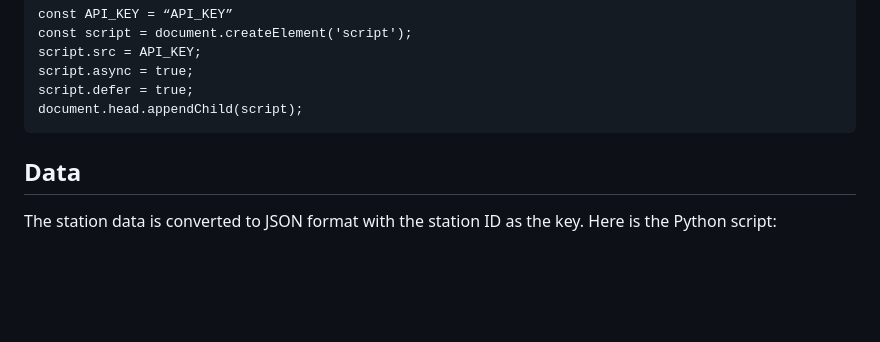
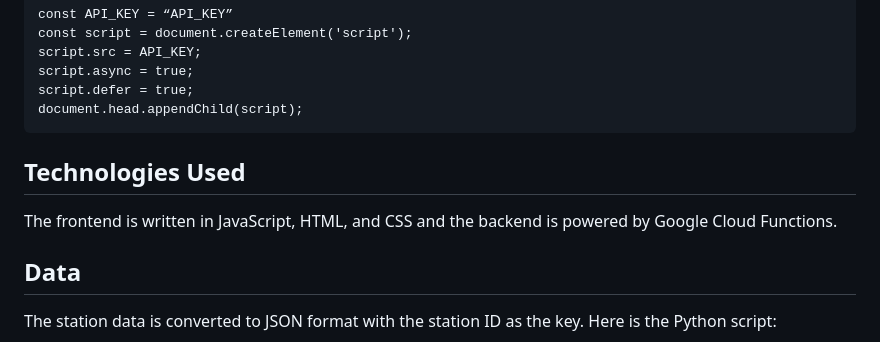
Before and after one commit to JoelHKV/JoelBike, a Markdown page: README.md, the part around the change. GitHub-like rendering; blank space fills up the shorter version.

````diff
--- a/README.md
+++ b/README.md
@@ -58,6 +58,10 @@ script.async = true;
 script.defer = true;
 document.head.appendChild(script);
 ```
+
+## Technologies Used
+The frontend is written in JavaScript, HTML, and CSS and the backend is powered by Google Cloud Functions.
+
 
 ## Data
 
````
